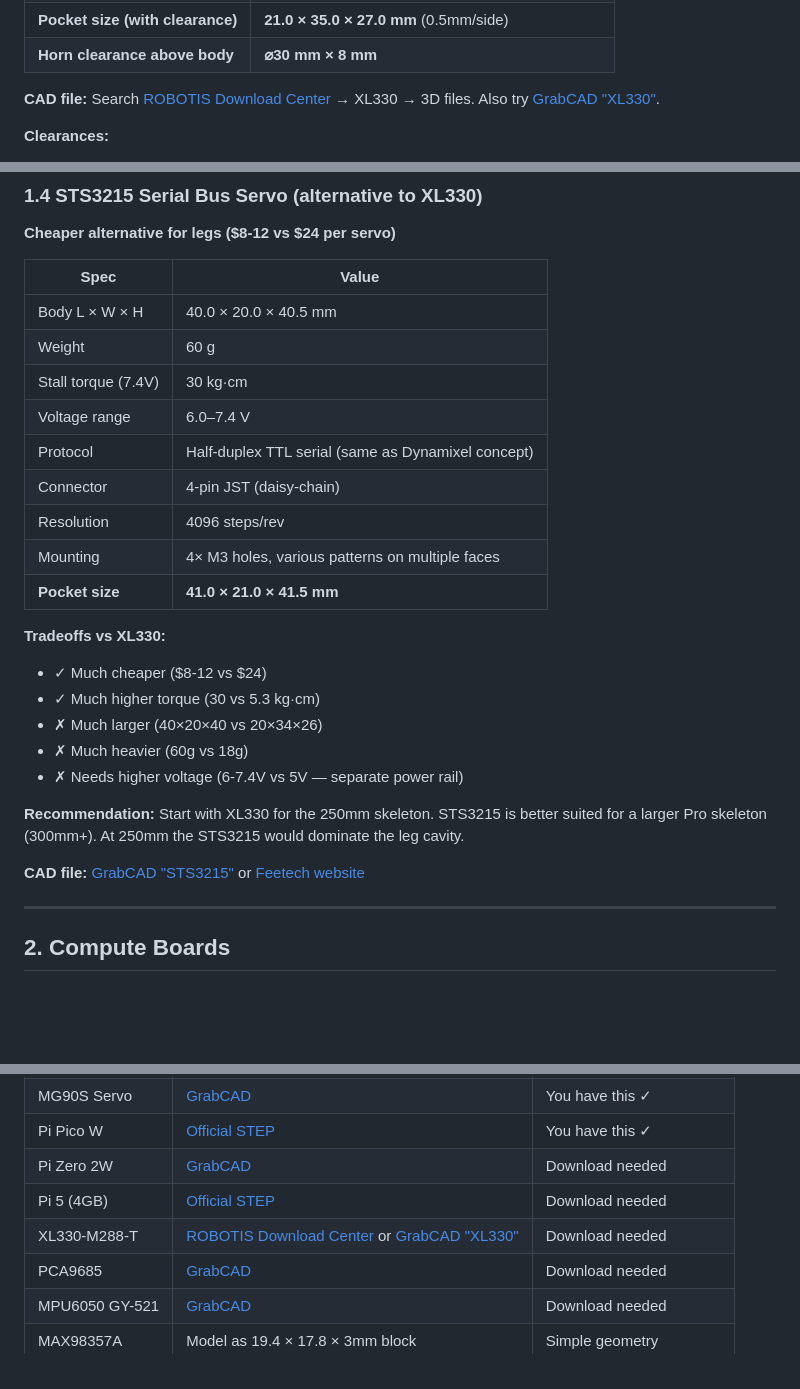
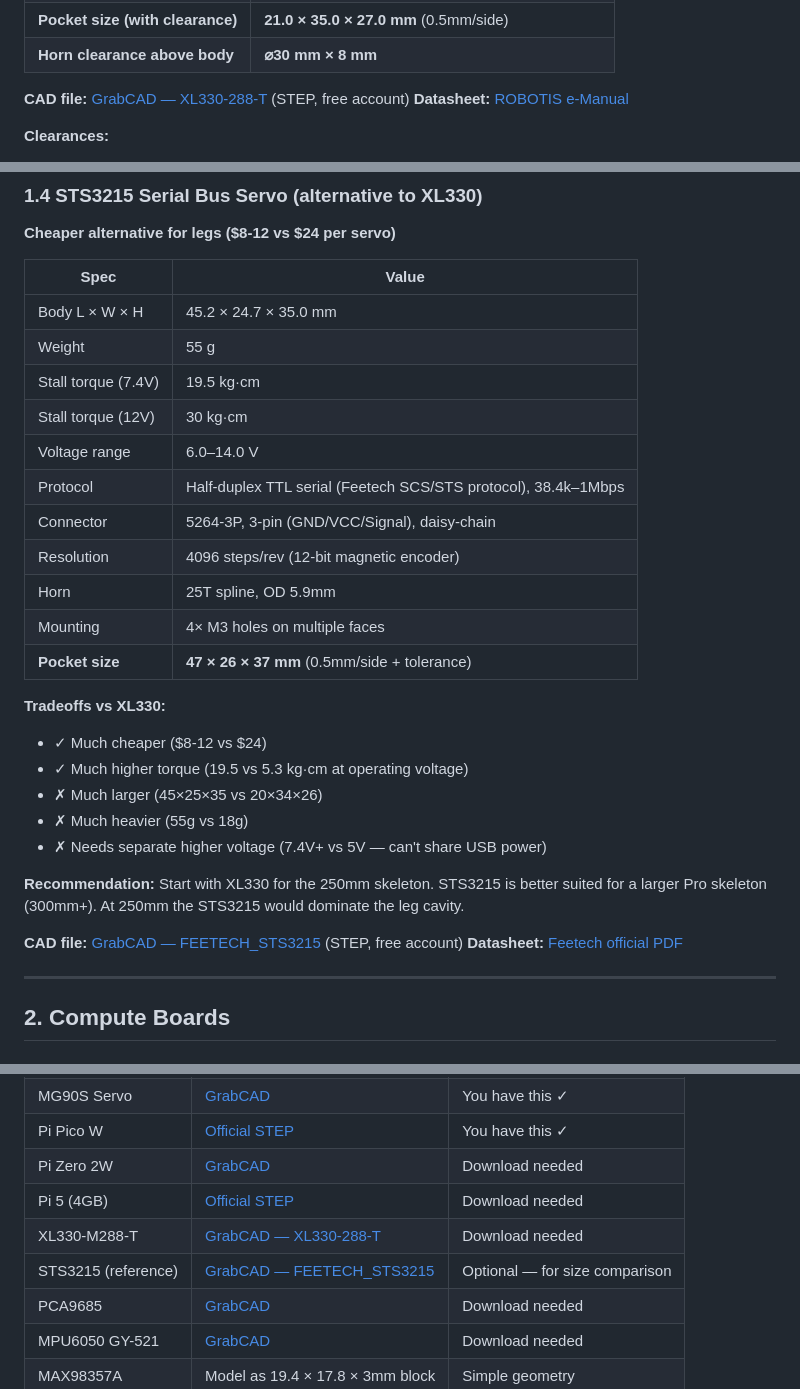
Before and after one commit to timoz12/hawabot_learn, a Markdown page: pipeline/COMPONENT_REFERENCE.md, 3 parts joined by grey strips. GitHub-like rendering; blank space fills up the shorter version.

Commit message:
Update component reference with confirmed servo specs and CAD links
XL330: confirmed GrabCAD STEP link, added datasheet reference.
STS3215: corrected dimensions to 45.2×24.7×35mm (from research),
added official datasheet PDF link and GrabCAD STEP.
Confirms XL330 is right choice for 250mm legs (STS3215 too large).

Co-Authored-By: Claude Opus 4.6 (1M context) <noreply@anthropic.com>

```diff
--- a/pipeline/COMPONENT_REFERENCE.md
+++ b/pipeline/COMPONENT_REFERENCE.md
@@ -124,7 +124,8 @@ LEGS (Pro only):
 | **Pocket size (with clearance)** | **21.0 × 35.0 × 27.0 mm** (0.5mm/side) |
 | **Horn clearance above body** | **⌀30 mm × 8 mm** |
 
-**CAD file:** Search [ROBOTIS Download Center](https://www.robotis.com/service/download.php) → XL330 → 3D files. Also try [GrabCAD "XL330"](https://grabcad.com/library?query=xl330).
+**CAD file:** [GrabCAD — XL330-288-T](https://grabcad.com/library/xl330-288-t-1) (STEP, free account)
+**Datasheet:** [ROBOTIS e-Manual](https://emanual.robotis.com/docs/en/dxl/x/xl330-m288/)
 
 **Clearances:**
 - 0.5 mm per side (tighter tolerance than hobby servos — precision housing)
@@ -142,26 +143,29 @@ LEGS (Pro only):
 
 | Spec | Value |
 |---|---|
-| Body L × W × H | 40.0 × 20.0 × 40.5 mm |
-| Weight | 60 g |
-| Stall torque (7.4V) | 30 kg·cm |
-| Voltage range | 6.0–7.4 V |
-| Protocol | Half-duplex TTL serial (same as Dynamixel concept) |
-| Connector | 4-pin JST (daisy-chain) |
-| Resolution | 4096 steps/rev |
-| Mounting | 4× M3 holes, various patterns on multiple faces |
-| **Pocket size** | **41.0 × 21.0 × 41.5 mm** |
+| Body L × W × H | 45.2 × 24.7 × 35.0 mm |
+| Weight | 55 g |
+| Stall torque (7.4V) | 19.5 kg·cm |
+| Stall torque (12V) | 30 kg·cm |
+| Voltage range | 6.0–14.0 V |
+| Protocol | Half-duplex TTL serial (Feetech SCS/STS protocol), 38.4k–1Mbps |
+| Connector | 5264-3P, 3-pin (GND/VCC/Signal), daisy-chain |
+| Resolution | 4096 steps/rev (12-bit magnetic encoder) |
+| Horn | 25T spline, OD 5.9mm |
+| Mounting | 4× M3 holes on multiple faces |
+| **Pocket size** | **47 × 26 × 37 mm** (0.5mm/side + tolerance) |
 
 **Tradeoffs vs XL330:**
 - ✓ Much cheaper ($8-12 vs $24)
-- ✓ Much higher torque (30 vs 5.3 kg·cm)
-- ✗ Much larger (40×20×40 vs 20×34×26)
-- ✗ Much heavier (60g vs 18g)
-- ✗ Needs higher voltage (6-7.4V vs 5V — separate power rail)
+- ✓ Much higher torque (19.5 vs 5.3 kg·cm at operating voltage)
+- ✗ Much larger (45×25×35 vs 20×34×26)
+- ✗ Much heavier (55g vs 18g)
+- ✗ Needs separate higher voltage (7.4V+ vs 5V — can't share USB power)
 
 **Recommendation:** Start with XL330 for the 250mm skeleton. STS3215 is better suited for a larger Pro skeleton (300mm+). At 250mm the STS3215 would dominate the leg cavity.
 
-**CAD file:** [GrabCAD "STS3215"](https://grabcad.com/library?query=sts3215) or [Feetech website](https://www.feetechrc.com)
+**CAD file:** [GrabCAD — FEETECH_STS3215](https://grabcad.com/library/feetech_sts3215-1) (STEP, free account)
+**Datasheet:** [Feetech official PDF](https://www.feetechrc.com/Data/feetechrc/upload/file/20200611/6372749961523760249976542.pdf)
 
 ---
 
@@ -445,7 +449,8 @@ LEGS (Pro only):
 | Pi Pico W | [Official STEP](https://datasheets.raspberrypi.com/picow/PicoW-step.zip) | You have this ✓ |
 | Pi Zero 2W | [GrabCAD](https://grabcad.com/library/raspberry-pi-zero-2-w-1) | Download needed |
 | Pi 5 (4GB) | [Official STEP](https://datasheets.raspberrypi.com/rpi5/raspberry-pi-5-step.zip) | Download needed |
-| XL330-M288-T | [ROBOTIS Download Center](https://www.robotis.com/service/download.php) or [GrabCAD "XL330"](https://grabcad.com/library?query=xl330) | Download needed |
+| XL330-M288-T | [GrabCAD — XL330-288-T](https://grabcad.com/library/xl330-288-t-1) | Download needed |
+| STS3215 (reference) | [GrabCAD — FEETECH_STS3215](https://grabcad.com/library/feetech_sts3215-1) | Optional — for size comparison |
 | PCA9685 | [GrabCAD](https://grabcad.com/library/pca9685-pwm-servo-driver-for-arduino-1) | Download needed |
 | MPU6050 GY-521 | [GrabCAD](https://grabcad.com/library/gy-521-mpu6050-accelerometer-and-gyroscope-module-1) | Download needed |
 | MAX98357A | Model as 19.4 × 17.8 × 3mm block | Simple geometry |
```
